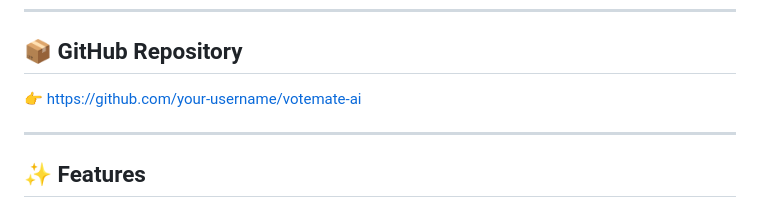
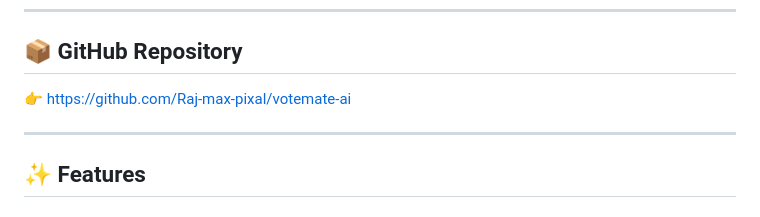
Before and after one commit to Raj-max-pixal/votemate-ai, a Markdown page: README.md, the part around the change. GitHub-like rendering.

Commit message:
Update README with project details and instructions

```diff
--- a/README.md
+++ b/README.md
@@ -15,7 +15,7 @@ It combines **education + simulation + AI assistance** into one platform to make
 
 ## 📦 GitHub Repository
 
-👉 https://github.com/your-username/votemate-ai
+👉 https://github.com/Raj-max-pixal/votemate-ai
 
 ---
 
```
